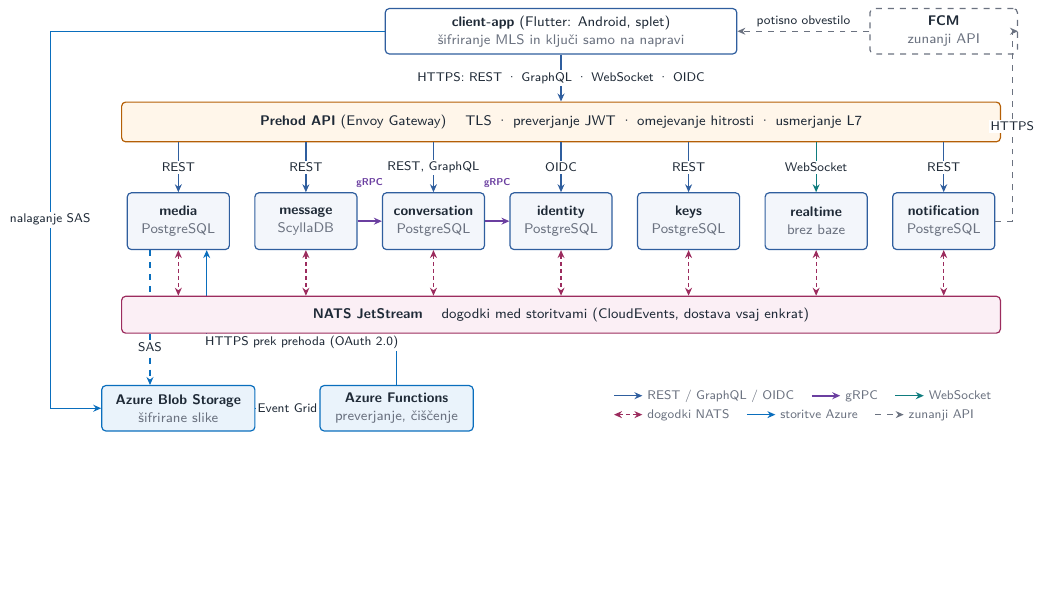
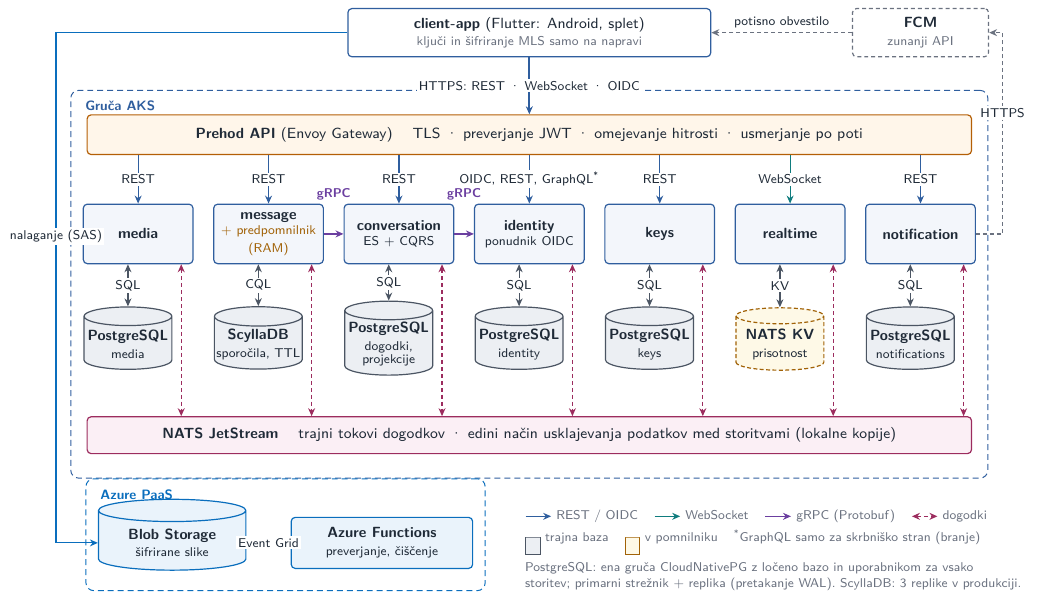
Before and after one commit to rso-ekipa13/docs, a LaTeX figure (reports/01-prijava-teme/diagrams/arhitektura.tex): the whole page, the shorter picture padded with empty space. Compiled offline with XeLaTeX; a missing font is replaced by an installed copy or a similar font.

Commit message:
Restructure the architecture diagram and limit GraphQL to admin
The diagram is drawn as lanes: each service sits above its own store,
persistent and in-memory stores are styled differently, the AKS and
Azure PaaS boundaries are shown, and the legend explains replication
(CloudNativePG primary + replica, ScyllaDB replicas). GraphQL is now a
read-only admin endpoint in identity-service (D-28); contracts are
OpenAPI, Protobuf and AsyncAPI. A new section and D-29 set a lean Azure
budget (one stoppable AKS cluster, in-cluster databases, budget alert)
and give lucy only a CI-runner role.

```diff
--- a/reports/01-prijava-teme/diagrams/arhitektura.tex
+++ b/reports/01-prijava-teme/diagrams/arhitektura.tex
@@ -3,13 +3,16 @@
 \usepackage{fontspec}
 \setmainfont{TeX Gyre Heros}[Extension=.otf, UprightFont=texgyreheros-regular, BoldFont=texgyreheros-bold,
   ItalicFont=texgyreheros-italic, BoldItalicFont=texgyreheros-bolditalic]
-\usetikzlibrary{positioning,shapes.geometric,arrows.meta,calc,fit,backgrounds}
+\usetikzlibrary{positioning,shapes.geometric,arrows.meta,calc,backgrounds,fit}
 
 \definecolor{ink}{HTML}{1F2A37}
 \definecolor{muted}{HTML}{6B7280}
 \definecolor{svc}{HTML}{2F5E9E}
 \definecolor{svcbg}{HTML}{F3F6FB}
-\definecolor{dbbg}{HTML}{E6EBF2}
+\definecolor{db}{HTML}{4B5563}
+\definecolor{dbbg}{HTML}{ECEFF3}
+\definecolor{mem}{HTML}{A16207}
+\definecolor{membg}{HTML}{FEF9E7}
 \definecolor{edge}{HTML}{B45F06}
 \definecolor{edgebg}{HTML}{FFF6EA}
 \definecolor{bus}{HTML}{9C2C5E}
@@ -22,70 +27,86 @@
 \begin{document}
 \begin{tikzpicture}[
-  font=\sffamily\scriptsize, ink, >={Stealth[length=4pt,width=3.5pt]},
-  svc/.style={draw=svc, fill=svcbg, rounded corners=2pt, minimum width=18mm, minimum height=10mm, align=center, line width=0.6pt},
+  font=\sffamily\fontsize{7.4}{8.8}\selectfont, ink, >={Stealth[length=4pt,width=3.5pt]},
+  svc/.style={draw=svc, fill=svcbg, rounded corners=2pt, text width=17mm, minimum height=10.5mm, align=center, line width=0.6pt},
+  store/.style={cylinder, shape border rotate=90, aspect=0.22, draw=db, fill=dbbg, minimum width=15.5mm, minimum height=11mm,
+                align=center, line width=0.6pt, inner sep=1pt},
+  memstore/.style={store, draw=mem, fill=membg, dash pattern=on 2pt off 1.2pt},
   box/.style={draw=#1, rounded corners=2pt, align=center, line width=0.6pt, inner sep=3pt},
-  lbl/.style={fill=white, inner sep=1pt, font=\sffamily\fontsize{6.3}{7.5}\selectfont},
-  sync/.style={->, line width=0.6pt, draw=svc},
-  evt/.style={<->, line width=0.6pt, draw=bus, dash pattern=on 2pt off 1.5pt},
+  lbl/.style={fill=white, inner sep=1pt, font=\sffamily\fontsize{6.4}{7.6}\selectfont},
+  zone/.style={draw=#1, rounded corners=4pt, line width=0.5pt, dash pattern=on 3pt off 2pt},
+  zonelbl/.style={font=\sffamily\fontsize{6.8}{8}\selectfont\bfseries, text=#1, anchor=north west},
 ]
-% ---------- storitve (vsaka z lastno bazo) ----------
-\def\sx{2.25}
-\foreach \i/\n/\db in {0/media/PostgreSQL, 1/message/ScyllaDB, 2/conversation/PostgreSQL, 3/identity/PostgreSQL,
-                       4/keys/PostgreSQL, 5/realtime/{brez baze}, 6/notification/PostgreSQL} {
-  \node[svc] (s\i) at (1.75+\i*\sx, 0) {\textbf{\n}\\[1pt]{\color{muted}\db}};
+% ---------- storitve ----------
+\node[svc] (s0) at (1.3, 4.3) {\textbf{media}};
+\node[svc] (s1) at (3.6, 4.3) {\textbf{message}\\[-1pt]\lab{\color{mem}+ predpomnilnik (RAM)}};
+\node[svc] (s2) at (5.9, 4.3) {\textbf{conversation}\\[-1pt]\lab{ES + CQRS}};
+\node[svc] (s3) at (8.2, 4.3) {\textbf{identity}\\[-1pt]\lab{ponudnik OIDC}};
+\node[svc] (s4) at (10.5, 4.3) {\textbf{keys}};
+\node[svc] (s5) at (12.8, 4.3) {\textbf{realtime}};
+\node[svc] (s6) at (15.1, 4.3) {\textbf{notification}};
+% ---------- baze (vsaka storitev svojo) ----------
+\node[store] (d0) at (1.12, 2.35) {\textbf{PostgreSQL}\\\lab{media}};
+\node[store] (d1) at (3.42, 2.35) {\textbf{ScyllaDB}\\\lab{sporočila, TTL}};
+\node[store] (d2) at (5.72, 2.35) {\textbf{PostgreSQL}\\\lab{dogodki,}\\[-2pt]\lab{projekcije}};
+\node[store] (d3) at (8.02, 2.35) {\textbf{PostgreSQL}\\\lab{identity}};
+\node[store] (d4) at (10.32, 2.35) {\textbf{PostgreSQL}\\\lab{keys}};
+\node[memstore] (d5) at (12.62, 2.35) {\textbf{NATS KV}\\\lab{prisotnost}};
+\node[store] (d6) at (14.92, 2.35) {\textbf{PostgreSQL}\\\lab{notifications}};
+\foreach \i/\p in {0/SQL, 1/CQL, 2/SQL, 3/SQL, 4/SQL, 5/KV, 6/SQL} {
+  \draw[<->, line width=0.6pt, draw=db] (s\i.south -| d\i.north) -- node[lbl]{\p} (d\i.north);
+}
+% ---------- NATS ----------
+\node[box=bus, fill=busbg, minimum height=6.5mm, minimum width=156mm] (nats) at (8.2, 0.75)
+  {\textbf{NATS JetStream} \quad trajni tokovi dogodkov · edini način usklajevanja podatkov med storitvami (lokalne kopije)};
+\foreach \i in {0,...,6} {
+  \draw[<->, line width=0.6pt, draw=bus, dash pattern=on 2pt off 1.5pt] ([xshift=7.6mm]s\i.south) -- ([xshift=7.6mm]s\i.south |- nats.north);
 }
 % ---------- prehod API ----------
-\node[box=edge, fill=edgebg, minimum height=7mm, minimum width=155mm] (gw) at (8.5, 1.75)
-  {\textbf{Prehod API} (Envoy Gateway) \quad TLS · preverjanje JWT · omejevanje hitrosti · usmerjanje L7};
-% ---------- odjemalec in zunanji sistemi ----------
-\node[box=svc, fill=white, minimum height=8mm, minimum width=62mm] (app) at (8.5, 3.35)
-  {\textbf{client-app} (Flutter: Android, splet)\\[1pt]{\color{muted}šifriranje MLS in ključi samo na napravi}};
-\node[box=muted, dashed, fill=white, minimum height=8mm, minimum width=26mm] (fcm) at (15.25, 3.35)
-  {\textbf{FCM}\\[1pt]{\color{muted}zunanji API}};
-% ---------- NATS ----------
-\node[box=bus, fill=busbg, minimum height=6.5mm, minimum width=155mm] (nats) at (8.5, -1.65)
-  {\textbf{NATS JetStream} \quad dogodki med storitvami (CloudEvents, dostava vsaj enkrat)};
-% ---------- Azure ----------
-\node[box=azure, fill=azurebg, minimum height=8mm, minimum width=27mm] (blob) at (1.75, -3.3)
-  {\textbf{Azure Blob Storage}\\[1pt]{\color{muted}šifrirane slike}};
-\node[box=azure, fill=azurebg, minimum height=8mm, minimum width=27mm] (func) at (5.6, -3.3)
-  {\textbf{Azure Functions}\\[1pt]{\color{muted}preverjanje, čiščenje}};
-
-% ---------- povezave: odjemalec ----------
-\draw[sync, line width=0.9pt] (app.south) -- node[lbl]{HTTPS: REST · GraphQL · WebSocket · OIDC} (gw.north -| app.south);
-\draw[->, line width=0.6pt, draw=muted, dashed] (fcm.west) -- node[lbl, above=1pt, fill=none]{potisno obvestilo} (app.east);
-\draw[->, line width=0.6pt, draw=azure] (app.west) -- ++(-5.9,0) |- node[lbl, pos=0.25]{nalaganje SAS} (blob.west);
-
-% ---------- povezave: prehod -> storitve ----------
-\foreach \i/\p in {0/REST, 1/REST, 2/{REST, GraphQL}, 3/OIDC, 4/REST, 6/REST} {
-  \draw[sync] (gw.south -| s\i.north) -- node[lbl]{\p} (s\i.north);
+\node[box=edge, fill=edgebg, minimum height=7mm, minimum width=156mm] (gw) at (8.2, 6.05)
+  {\textbf{Prehod API} (Envoy Gateway) \quad TLS · preverjanje JWT · omejevanje hitrosti · usmerjanje po poti};
+\foreach \i/\p in {0/REST, 1/REST, 2/REST, 3/{OIDC, REST, GraphQL\textsuperscript{*}}, 4/REST, 6/REST} {
+  \draw[->, line width=0.6pt, draw=svc] (gw.south -| s\i.north) -- node[lbl]{\p} (s\i.north);
 }
 \draw[->, line width=0.6pt, draw=ws] (gw.south -| s5.north) -- node[lbl]{WebSocket} (s5.north);
-
 % ---------- gRPC ----------
 \draw[->, line width=0.8pt, draw=rpc] (s1.east) -- (s2.west);
 \draw[->, line width=0.8pt, draw=rpc] (s2.east) -- (s3.west);
-\node[font=\sffamily\tiny\bfseries, text=rpc] at ($(s1.north east)!0.5!(s2.north west)+(0,0.16)$) {gRPC};
-\node[font=\sffamily\tiny\bfseries, text=rpc] at ($(s2.north east)!0.5!(s3.north west)+(0,0.16)$) {gRPC};
-
-% ---------- dogodki ----------
-\foreach \i in {0,1,2,3,4,5,6} { \draw[evt] (s\i.south) -- (s\i.south |- nats.north); }
-
-% ---------- Azure ----------
-\begin{pgfonlayer}{background}
-\draw[->, line width=0.6pt, draw=azure, dashed] ([xshift=-5mm]s0.south) -- node[lbl, pos=0.72]{SAS} ([xshift=-5mm]s0.south |- blob.north);
+\node[font=\sffamily\fontsize{6.4}{7.6}\selectfont\bfseries, text=rpc] at ($(s1.north east)!0.5!(s2.north west)+(0,0.17)$) {gRPC};
+\node[font=\sffamily\fontsize{6.4}{7.6}\selectfont\bfseries, text=rpc] at ($(s2.north east)!0.5!(s3.north west)+(0,0.17)$) {gRPC};
+% ---------- cona AKS ----------
+\begin{scope}[on background layer]
+  \node[zone=svc, fit=(gw) (nats) (s0) (s6), inner xsep=6pt, inner ysep=12pt] (aks) {};
+\end{scope}
+\node[zonelbl=svc] at ([xshift=4pt,yshift=-2pt]aks.north west) {Gruča AKS};
+% ---------- odjemalec in zunanji ----------
+\node[box=svc, fill=white, minimum height=8.5mm, minimum width=64mm] (app) at (8.2, 7.85)
+  {\textbf{client-app} (Flutter: Android, splet)\\\lab{\color{muted}ključi in šifriranje MLS samo na napravi}};
+\node[box=muted, dash pattern=on 2pt off 1.5pt, fill=white, minimum height=8.5mm, minimum width=24mm] (fcm) at (15.1, 7.85)
+  {\textbf{FCM}\\\lab{\color{muted}zunanji API}};
+\draw[->, line width=0.9pt, draw=svc] (app.south) -- node[lbl]{HTTPS: REST · WebSocket · OIDC} (gw.north -| app.south);
+\draw[->, line width=0.6pt, draw=muted, dash pattern=on 2pt off 1.5pt] (fcm.west) -- node[lbl, above=1pt, fill=none]{potisno obvestilo} (app.east);
+\draw[->, line width=0.6pt, draw=muted, dash pattern=on 2pt off 1.5pt] (s6.east) -- (aks.east |- s6.east) -- ++(0.25,0) |- node[lbl, pos=0.3]{HTTPS} (fcm.east);
+% ---------- Azure PaaS ----------
+\node[cylinder, shape border rotate=90, aspect=0.22, draw=azure, fill=azurebg, minimum width=26mm, minimum height=11mm, align=center, line width=0.6pt]
+  (blob) at (1.9, -1.15) {\textbf{Blob Storage}\\\lab{šifrirane slike}};
+\node[box=azure, fill=azurebg, minimum height=9mm, minimum width=32mm] (func) at (5.6, -1.15)
+  {\textbf{Azure Functions}\\\lab{preverjanje, čiščenje}};
 \draw[->, line width=0.6pt, draw=azure] (blob.east) -- node[lbl]{Event Grid} (func.west);
-\draw[->, line width=0.6pt, draw=azure] (func.north) -- ++(0,0.75) -| node[lbl, pos=0.25]{HTTPS prek prehoda (OAuth 2.0)} ([xshift=5mm]s0.south);
-\end{pgfonlayer}
-\draw[->, line width=0.6pt, draw=muted, dashed] (s6.east) -- ++(0.3,0) |- node[lbl, pos=0.25]{HTTPS} (fcm.east);
-
+\begin{scope}[on background layer]
+  \node[zone=azure, fit=(blob) (func), inner xsep=6pt, inner ysep=10pt] (paas) {};
+\end{scope}
+\node[zonelbl=azure] at ([xshift=4pt,yshift=-2pt]paas.north west) {Azure PaaS};
+\draw[->, line width=0.6pt, draw=azure] (app.west) -- (aks.west |- app.west) -- ++(-0.25,0) |- node[lbl, pos=0.2]{nalaganje (SAS)} (blob.west);
 % ---------- legenda ----------
-\node[anchor=north west, align=left, font=\sffamily\fontsize{6.3}{7.5}\selectfont, text=muted] at (9.3, -2.85) {%
-  \tikz{\draw[->, svc, line width=0.6pt] (0,0) -- (0.5,0);} REST / GraphQL / OIDC \quad
-  \tikz{\draw[->, rpc, line width=0.8pt] (0,0) -- (0.5,0);} gRPC \quad
-  \tikz{\draw[->, ws, line width=0.6pt] (0,0) -- (0.5,0);} WebSocket\\[2pt]
-  \tikz{\draw[<->, bus, line width=0.6pt, dash pattern=on 2pt off 1.5pt] (0,0) -- (0.5,0);} dogodki NATS \quad
-  \tikz{\draw[->, azure, line width=0.6pt] (0,0) -- (0.5,0);} storitve Azure \quad
-  \tikz{\draw[->, muted, dashed, line width=0.6pt] (0,0) -- (0.5,0);} zunanji API};
+\node[anchor=north west, align=left, text=muted, font=\sffamily\fontsize{6.4}{7.8}\selectfont] at (8.0, -0.45) {%
+  \tikz{\draw[->, svc, line width=0.6pt] (0,0) -- (0.45,0);} REST / OIDC \;\;
+  \tikz{\draw[->, ws, line width=0.6pt] (0,0) -- (0.45,0);} WebSocket \;\;
+  \tikz{\draw[->, rpc, line width=0.8pt] (0,0) -- (0.45,0);} gRPC (Protobuf) \;\;
+  \tikz{\draw[<->, bus, line width=0.6pt, dash pattern=on 2pt off 1.5pt] (0,0) -- (0.45,0);} dogodki\\[3pt]
+  \tikz[baseline=-0.6ex]{\node[cylinder, shape border rotate=90, aspect=0.25, draw=db, fill=dbbg, minimum width=2.6mm, minimum height=3mm, inner sep=0] {};} trajna baza \;\;
+  \tikz[baseline=-0.6ex]{\node[cylinder, shape border rotate=90, aspect=0.25, draw=mem, fill=membg, minimum width=2.6mm, minimum height=3mm, inner sep=0] {};} v pomnilniku \;\;
+  \textsuperscript{*}GraphQL samo za skrbniško stran (branje)\\[3pt]
+  PostgreSQL: ena gruča CloudNativePG z ločeno bazo in uporabnikom za vsako\\
+  storitev; primarni strežnik + replika (pretakanje WAL). ScyllaDB: 3 replike v produkciji.};
 \end{tikzpicture}
 \end{document}
```
Also changed, not shown: docs/repos.md (+2 -2 lines), reports/01-prijava-teme/prijava-teme.tex (+10 -4 lines), docs/gitlab-profile/README.md, reports/01-prijava-teme/diagrams/arhitektura.pdf, reports/01-prijava-teme/prijava-teme.pdf, reports/01-prijava-teme/diagrams/arhitektura.tex (2 more changed lines), 2 other files.
